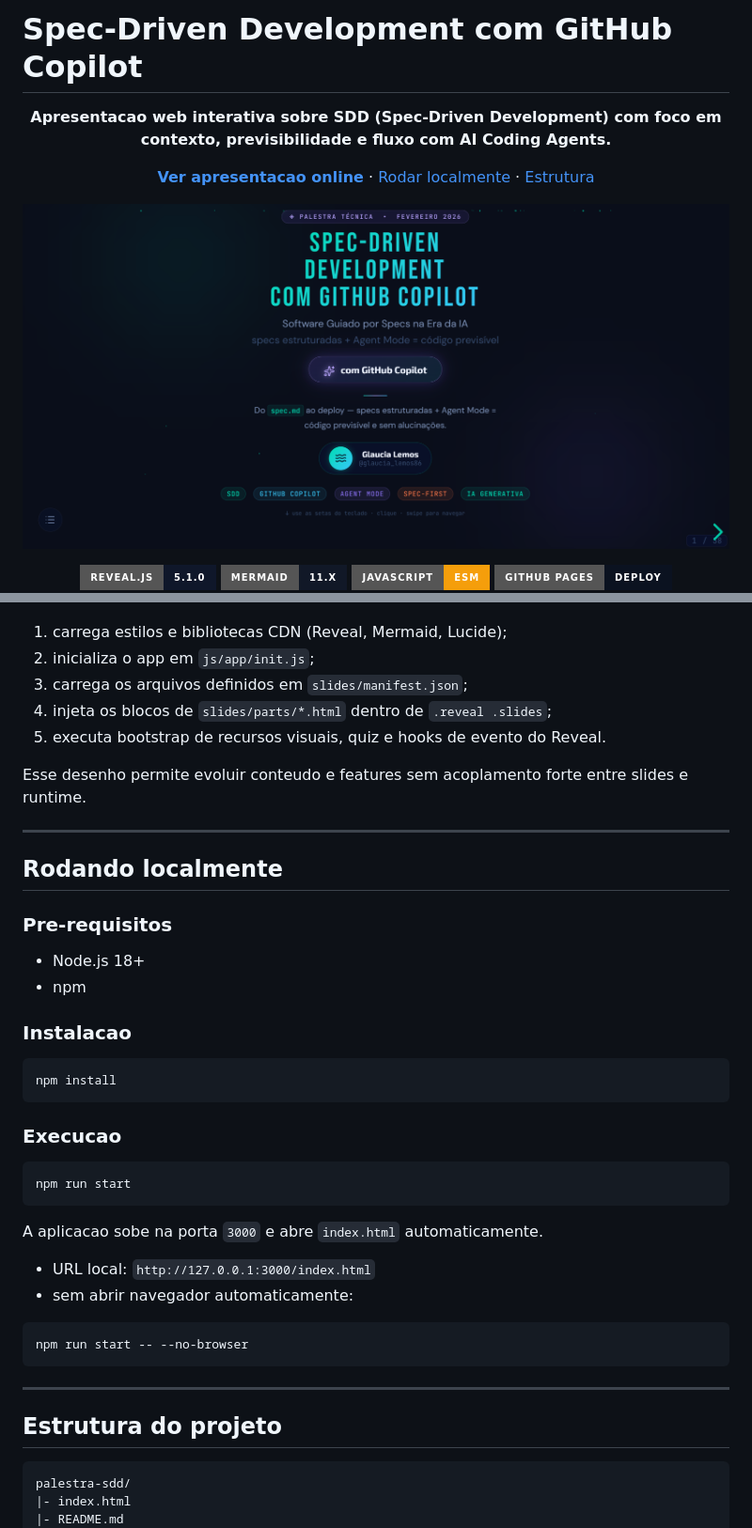
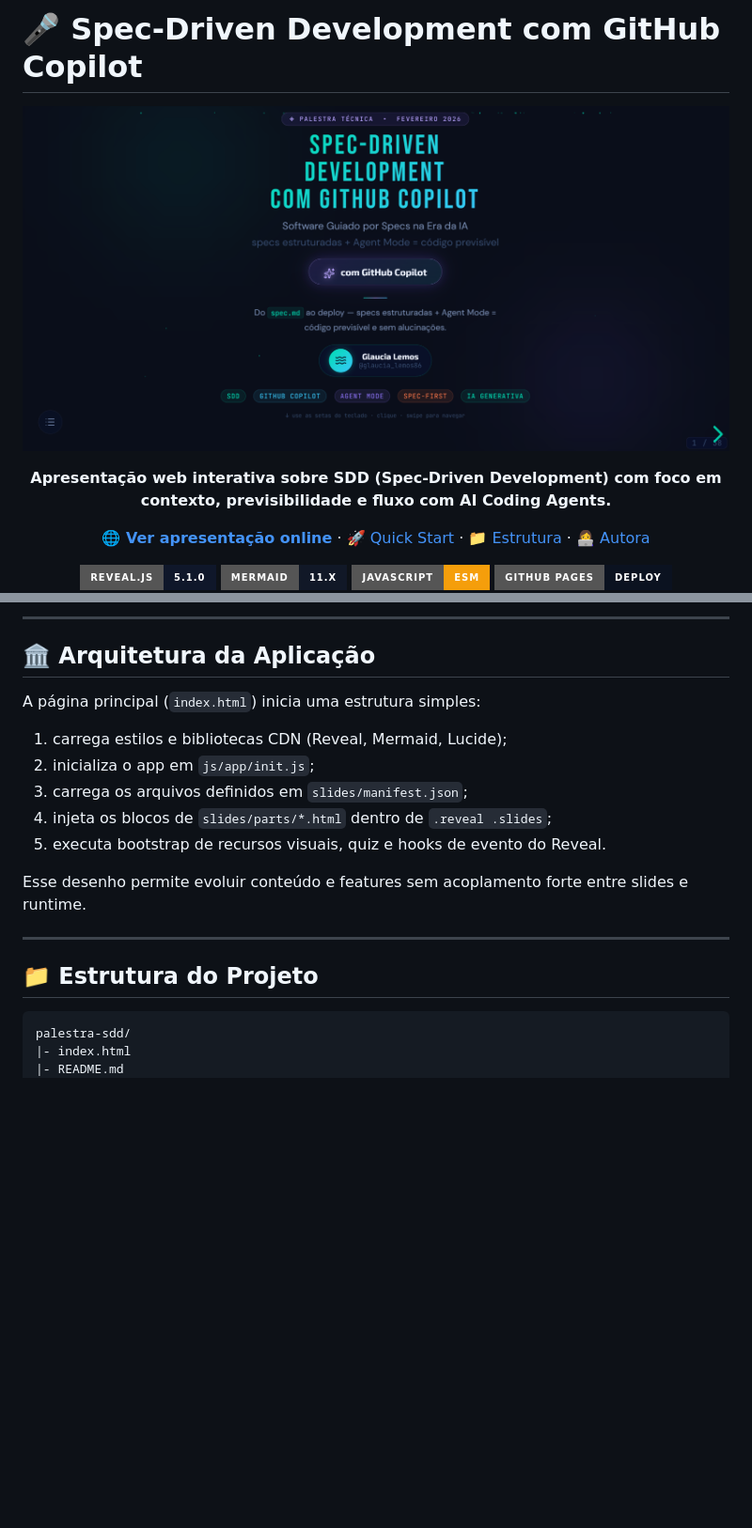
Before and after one commit to glaucia86/palestra-sdd, a Markdown page: README.md, 2 parts joined by grey strips. Shown at 94% size. Rendered like a GitHub page; badges without logos; blank space fills up the shorter version.

````diff
--- a/README.md
+++ b/README.md
@@ -1,19 +1,21 @@
-# Spec-Driven Development com GitHub Copilot
+# 🎤 Spec-Driven Development com GitHub Copilot
 
 <p align="center">
-  <strong>Apresentacao web interativa sobre SDD (Spec-Driven Development) com foco em contexto, previsibilidade e fluxo com AI Coding Agents.</strong>
+  <img src="./resources/images/palestra-banner.png" alt="Banner da palestra Spec-Driven Development com GitHub Copilot" />
 </p>
 
 <p align="center">
-  <a href="https://glaucia86.github.io/palestra-sdd/"><strong>Ver apresentacao online</strong></a>
-  ·
-  <a href="#-rodando-localmente">Rodar localmente</a>
-  ·
-  <a href="#-estrutura-do-projeto">Estrutura</a>
+  <strong>Apresentação web interativa sobre SDD (Spec-Driven Development) com foco em contexto, previsibilidade e fluxo com AI Coding Agents.</strong>
 </p>
 
 <p align="center">
-  <img src="./resources/images/palestra-banner.png" alt="Banner da palestra Spec-Driven Development com GitHub Copilot" />
+  <a href="https://glaucia86.github.io/palestra-sdd/"><strong>🌐 Ver apresentação online</strong></a>
+  ·
+  <a href="#-quick-start">🚀 Quick Start</a>
+  ·
+  <a href="#-estrutura-do-projeto">📁 Estrutura</a>
+  ·
+  <a href="#-autora">👩‍💻 Autora</a>
 </p>
 
 <p align="center">
@@ -85,3 +168,8 @@ A pagina principal (`index.html`) inicia uma estrutura simples:
+---
+
+## 🏛️ Arquitetura da Aplicação
+
+A página principal (`index.html`) inicia uma estrutura simples:
 
 1. carrega estilos e bibliotecas CDN (Reveal, Mermaid, Lucide);
 2. inicializa o app em `js/app/init.js`;
@@ -89,41 +177,11 @@ A pagina principal (`index.html`) inicia uma estrutura simples:
 4. injeta os blocos de `slides/parts/*.html` dentro de `.reveal .slides`;
 5. executa bootstrap de recursos visuais, quiz e hooks de evento do Reveal.
 
-Esse desenho permite evoluir conteudo e features sem acoplamento forte entre slides e runtime.
+Esse desenho permite evoluir conteúdo e features sem acoplamento forte entre slides e runtime.
 
 ---
 
-## Rodando localmente
-
-### Pre-requisitos
-
-- Node.js 18+
-- npm
-
-### Instalacao
-
-```bash
-npm install
-```
-
-### Execucao
-
-```bash
-npm run start
-```
-
-A aplicacao sobe na porta `3000` e abre `index.html` automaticamente.
-
-- URL local: `http://127.0.0.1:3000/index.html`
-- sem abrir navegador automaticamente:
-
-```bash
-npm run start -- --no-browser
-```
-
----
-
-## Estrutura do projeto
+## 📁 Estrutura do Projeto
 
 ```text
 palestra-sdd/
````
Also changed, not shown: other parts of README.md (+187 -58 lines).
